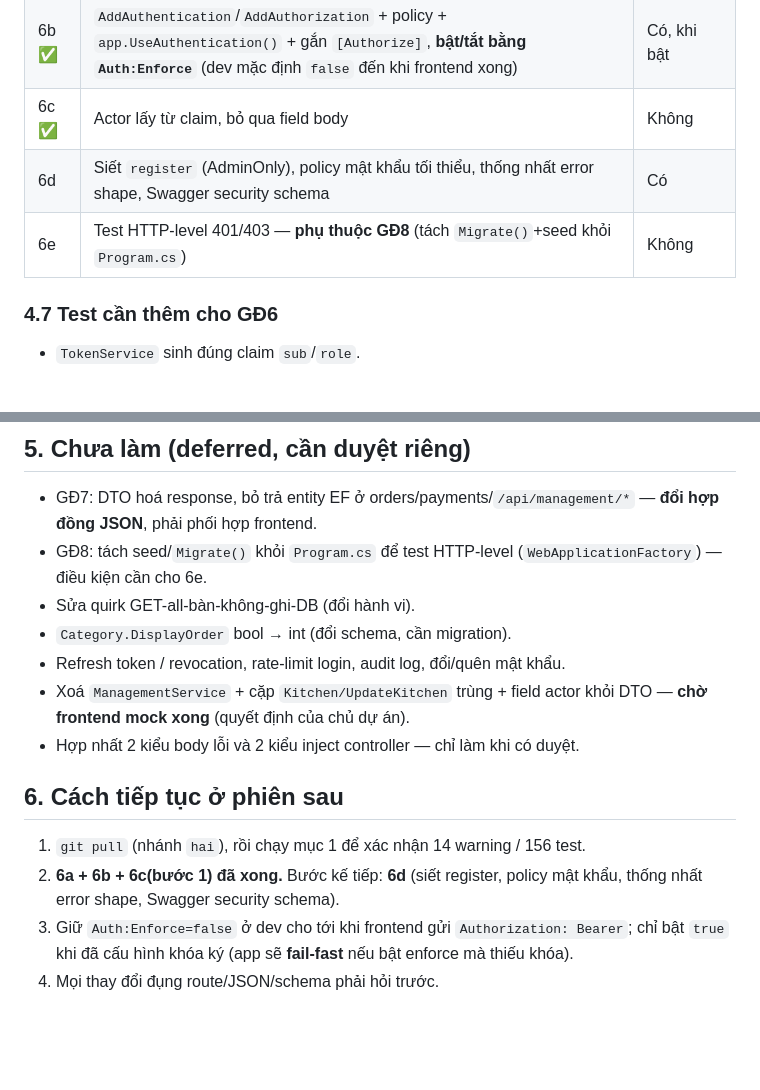
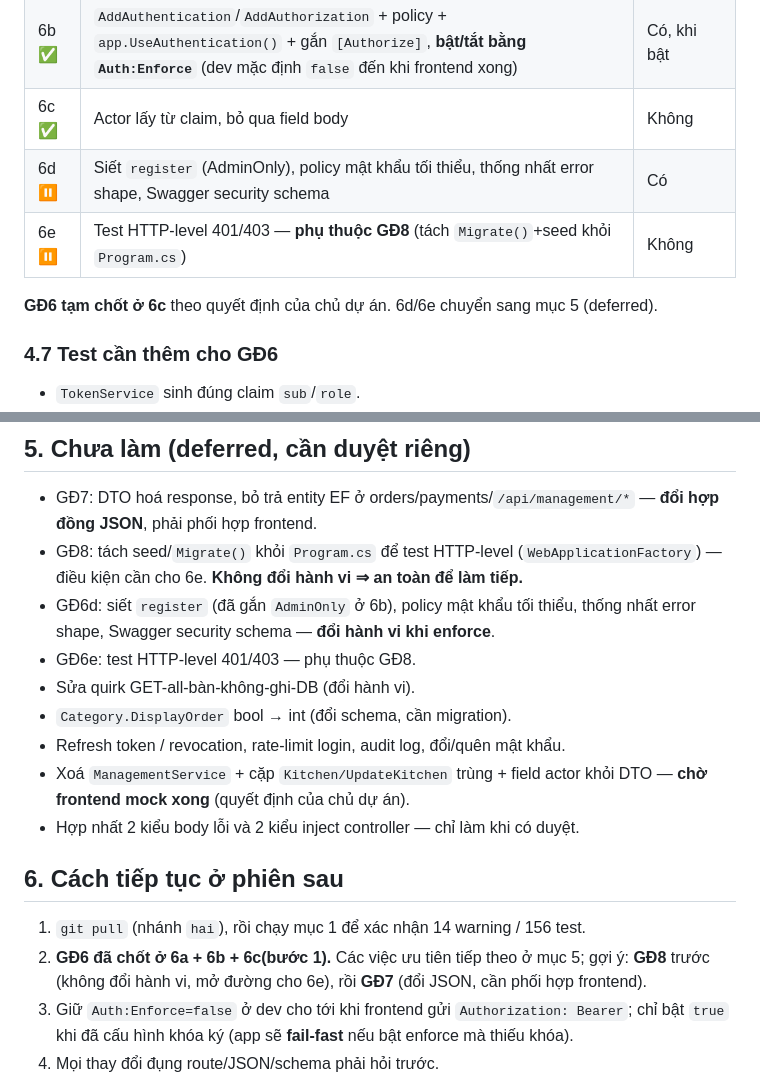
Before and after one commit to hai21225/RestaurantFoodManagerSystem, a Markdown page: docs/architecture/refactor-plan.md, 2 parts joined by grey strips. GitHub-like rendering; blank space fills up the shorter version.

Commit message:
docs(backend): close phase 6 at 6c, move 6d/6e to deferred

```diff
--- a/docs/architecture/refactor-plan.md
+++ b/docs/architecture/refactor-plan.md
@@ -120,8 +120,10 @@ Map: `CreateOrderRequest.CreatedBy`, `OrderStatusHistory.ChangedBy`, `CreatePaym
 | 6a ✅ | Thêm package JWT + config; `TokenService`; `AuthService` nạp role của user; `LoginResponse` thêm `roles`+`token` | Không (chỉ thêm field) |
 | 6b ✅ | `AddAuthentication`/`AddAuthorization` + policy + `app.UseAuthentication()` + gắn `[Authorize]`, **bật/tắt bằng `Auth:Enforce`** (dev mặc định `false` đến khi frontend xong) | Có, khi bật |
 | 6c ✅ | Actor lấy từ claim, bỏ qua field body | Không |
-| 6d | Siết `register` (AdminOnly), policy mật khẩu tối thiểu, thống nhất error shape, Swagger security schema | Có |
-| 6e | Test HTTP-level 401/403 — **phụ thuộc GĐ8** (tách `Migrate()`+seed khỏi `Program.cs`) | Không |
+| 6d ⏸ | Siết `register` (AdminOnly), policy mật khẩu tối thiểu, thống nhất error shape, Swagger security schema | Có |
+| 6e ⏸ | Test HTTP-level 401/403 — **phụ thuộc GĐ8** (tách `Migrate()`+seed khỏi `Program.cs`) | Không |
+
+**GĐ6 tạm chốt ở 6c** theo quyết định của chủ dự án. 6d/6e chuyển sang mục 5 (deferred).
 
 ### 4.7 Test cần thêm cho GĐ6
 
@@ -134,7 +136,9 @@ Map: `CreateOrderRequest.CreatedBy`, `OrderStatusHistory.ChangedBy`, `CreatePaym
 ## 5. Chưa làm (deferred, cần duyệt riêng)
 
 - GĐ7: DTO hoá response, bỏ trả entity EF ở orders/payments/`/api/management/*` — **đổi hợp đồng JSON**, phải phối hợp frontend.
-- GĐ8: tách seed/`Migrate()` khỏi `Program.cs` để test HTTP-level (`WebApplicationFactory`) — điều kiện cần cho 6e.
+- GĐ8: tách seed/`Migrate()` khỏi `Program.cs` để test HTTP-level (`WebApplicationFactory`) — điều kiện cần cho 6e. **Không đổi hành vi ⇒ an toàn để làm tiếp.**
+- GĐ6d: siết `register` (đã gắn `AdminOnly` ở 6b), policy mật khẩu tối thiểu, thống nhất error shape, Swagger security schema — **đổi hành vi khi enforce**.
+- GĐ6e: test HTTP-level 401/403 — phụ thuộc GĐ8.
 - Sửa quirk GET-all-bàn-không-ghi-DB (đổi hành vi).
 - `Category.DisplayOrder` bool → int (đổi schema, cần migration).
 - Refresh token / revocation, rate-limit login, audit log, đổi/quên mật khẩu.
@@ -144,7 +148,7 @@ Map: `CreateOrderRequest.CreatedBy`, `OrderStatusHistory.ChangedBy`, `CreatePaym
 ## 6. Cách tiếp tục ở phiên sau
 
 1. `git pull` (nhánh `hai`), rồi chạy mục 1 để xác nhận 14 warning / 156 test.
-2. **6a + 6b + 6c(bước 1) đã xong.** Bước kế tiếp: **6d** (siết register, policy mật khẩu, thống nhất error shape, Swagger security schema).
+2. **GĐ6 đã chốt ở 6a + 6b + 6c(bước 1).** Các việc ưu tiên tiếp theo ở mục 5; gợi ý: **GĐ8** trước (không đổi hành vi, mở đường cho 6e), rồi **GĐ7** (đổi JSON, cần phối hợp frontend).
 3. Giữ `Auth:Enforce=false` ở dev cho tới khi frontend gửi `Authorization: Bearer`; chỉ bật `true` khi đã cấu hình khóa ký (app sẽ **fail-fast** nếu bật enforce mà thiếu khóa).
 4. Mọi thay đổi đụng route/JSON/schema phải hỏi trước.
 
```
